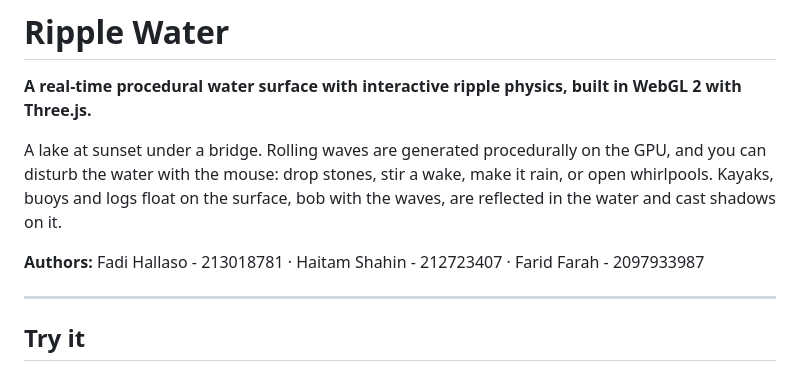
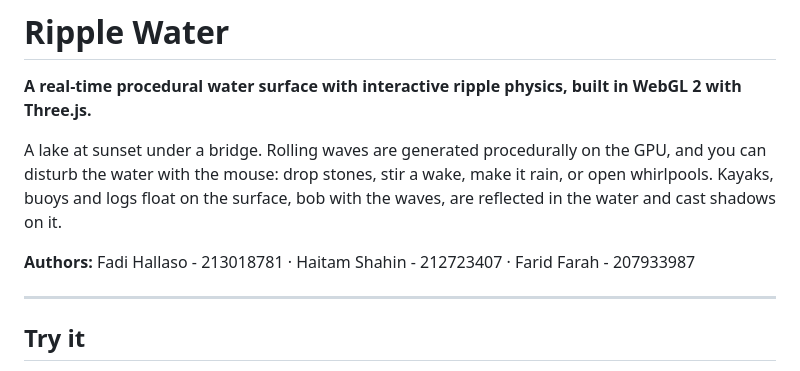
Before and after one commit to FadiHallaso1/Computer-Graphics-Project, a Markdown page: README.md, the part around the change. Drawn GitHub-style.

Commit message:
Fix author ID

```diff
--- a/README.md
+++ b/README.md
@@ -4,7 +4,7 @@
 
 A lake at sunset under a bridge. Rolling waves are generated procedurally on the GPU, and you can disturb the water with the mouse: drop stones, stir a wake, make it rain, or open whirlpools. Kayaks, buoys and logs float on the surface, bob with the waves, are reflected in the water and cast shadows on it.
 
-**Authors:** Fadi Hallaso - 213018781 · Haitam Shahin - 212723407 · Farid Farah - 2097933987
+**Authors:** Fadi Hallaso - 213018781 · Haitam Shahin - 212723407 · Farid Farah - 207933987
 
 ---
 
```
